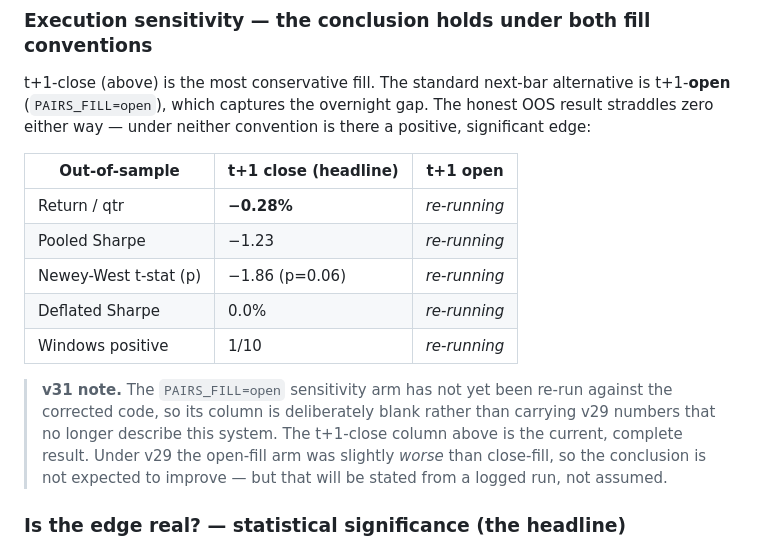
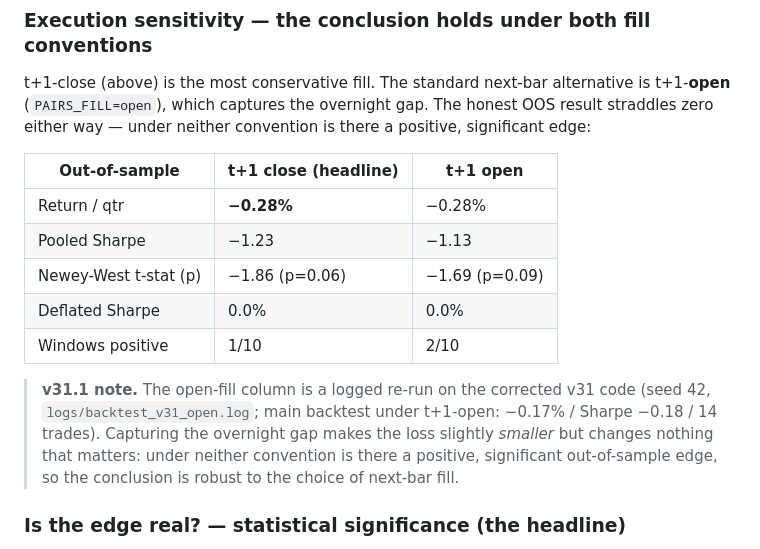
Before and after one commit to NavnoorBawa/russell3000-pairs-trading, a Markdown page: README.md, the part around the change. GitHub-like rendering.

```diff
--- a/README.md
+++ b/README.md
@@ -97,17 +97,17 @@ straddles zero either way — under neither convention is there a positive, sign
 
 | Out-of-sample | t+1 close (headline) | t+1 open |
 |---|---|---|
-| Return / qtr | **−0.28%** | _re-running_ |
-| Pooled Sharpe | −1.23 | _re-running_ |
-| Newey-West t-stat (p) | −1.86 (p=0.06) | _re-running_ |
-| Deflated Sharpe | 0.0% | _re-running_ |
-| Windows positive | 1/10 | _re-running_ |
+| Return / qtr | **−0.28%** | −0.28% |
+| Pooled Sharpe | −1.23 | −1.13 |
+| Newey-West t-stat (p) | −1.86 (p=0.06) | −1.69 (p=0.09) |
+| Deflated Sharpe | 0.0% | 0.0% |
+| Windows positive | 1/10 | 2/10 |
 
-> **v31 note.** The `PAIRS_FILL=open` sensitivity arm has not yet been re-run against the
-> corrected code, so its column is deliberately blank rather than carrying v29 numbers that
-> no longer describe this system. The t+1-close column above is the current, complete result.
-> Under v29 the open-fill arm was slightly *worse* than close-fill, so the conclusion is not
-> expected to improve — but that will be stated from a logged run, not assumed.
+> **v31.1 note.** The open-fill column is a logged re-run on the corrected v31 code (seed 42,
+> `logs/backtest_v31_open.log`; main backtest under t+1-open: −0.17% / Sharpe −0.18 / 14
+> trades). Capturing the overnight gap makes the loss slightly *smaller* but changes nothing
+> that matters: under neither convention is there a positive, significant out-of-sample edge,
+> so the conclusion is robust to the choice of next-bar fill.
 
 ### Is the edge real? — statistical significance (the headline)
 
```
Also changed, not shown: docs/PROGRESS.md (+86 -0 lines).
